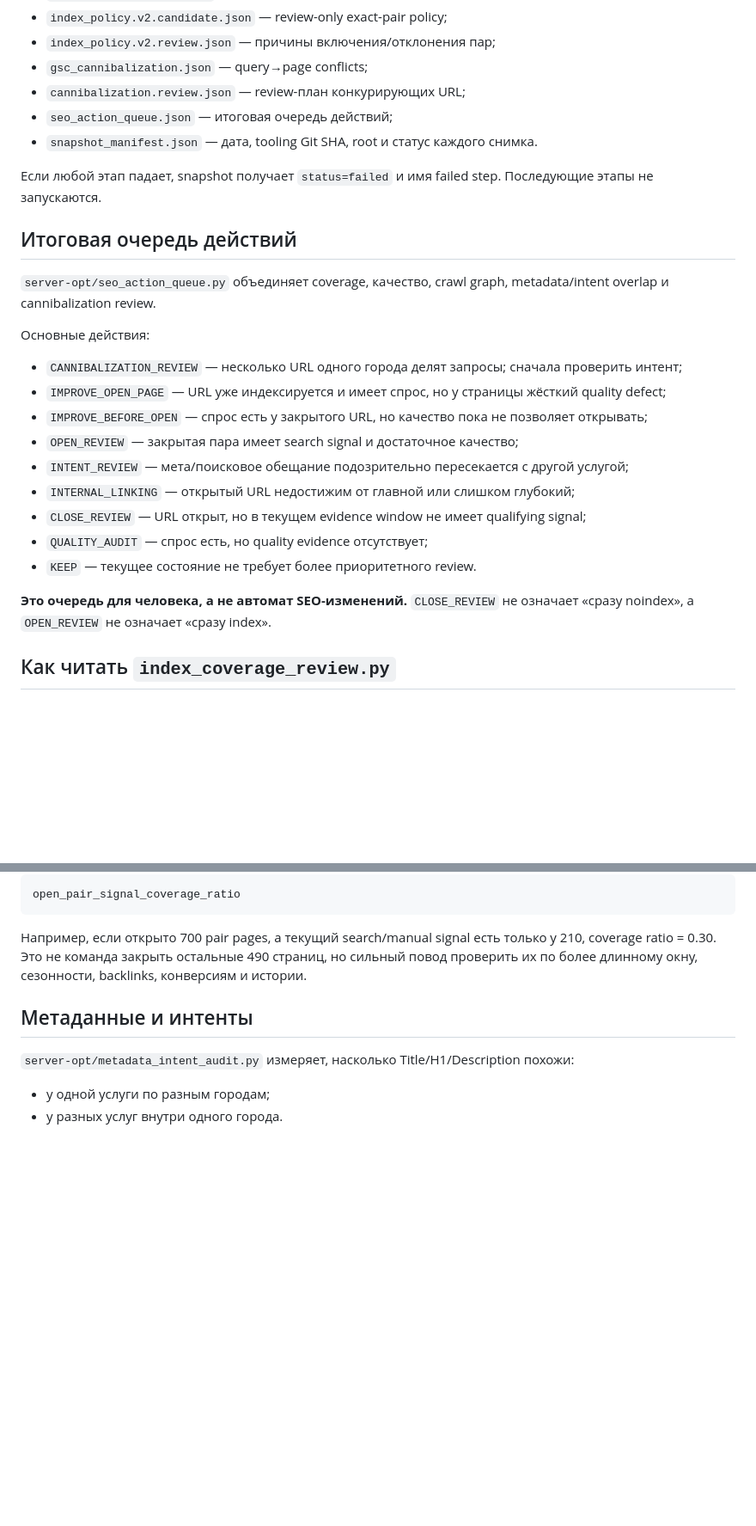
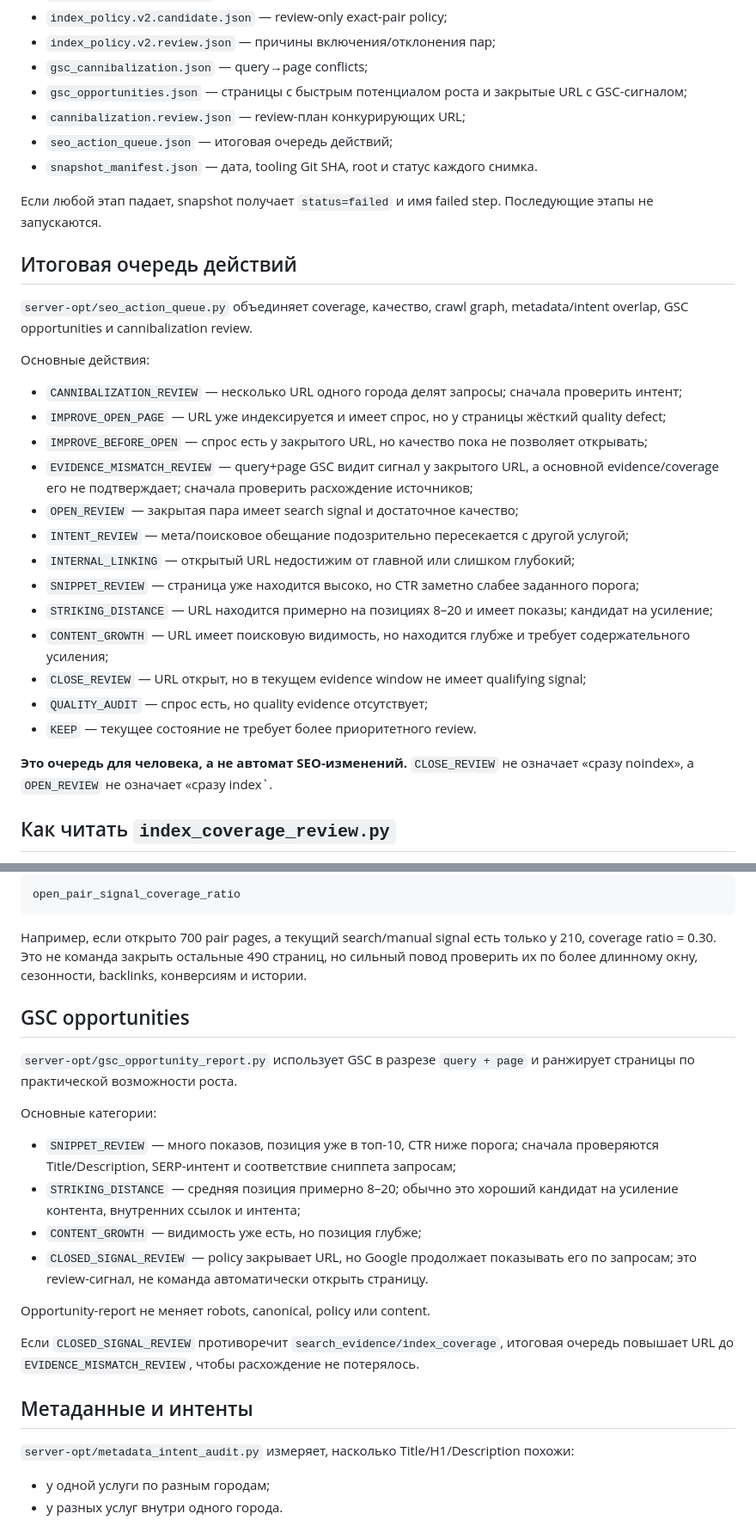
Before and after one commit to tashev11/x-gu-ru, a Markdown page: SEO_OPERATIONS.md, 2 parts joined by grey strips. Shown at 86% size. Drawn GitHub-style; blank space fills up the shorter version.

Commit message:
Document GSC opportunities and evidence mismatch review

````diff
--- a/SEO_OPERATIONS.md
+++ b/SEO_OPERATIONS.md
@@ -33,6 +33,7 @@ python server-opt/seo_snapshot.py \
 - `index_policy.v2.candidate.json` — review-only exact-pair policy;
 - `index_policy.v2.review.json` — причины включения/отклонения пар;
 - `gsc_cannibalization.json` — query→page conflicts;
+- `gsc_opportunities.json` — страницы с быстрым потенциалом роста и закрытые URL с GSC-сигналом;
 - `cannibalization.review.json` — review-план конкурирующих URL;
 - `seo_action_queue.json` — итоговая очередь действий;
 - `snapshot_manifest.json` — дата, tooling Git SHA, root и статус каждого снимка.
@@ -41,21 +42,25 @@ python server-opt/seo_snapshot.py \
 
 ## Итоговая очередь действий
 
-`server-opt/seo_action_queue.py` объединяет coverage, качество, crawl graph, metadata/intent overlap и cannibalization review.
+`server-opt/seo_action_queue.py` объединяет coverage, качество, crawl graph, metadata/intent overlap, GSC opportunities и cannibalization review.
 
 Основные действия:
 
 - `CANNIBALIZATION_REVIEW` — несколько URL одного города делят запросы; сначала проверить интент;
 - `IMPROVE_OPEN_PAGE` — URL уже индексируется и имеет спрос, но у страницы жёсткий quality defect;
 - `IMPROVE_BEFORE_OPEN` — спрос есть у закрытого URL, но качество пока не позволяет открывать;
+- `EVIDENCE_MISMATCH_REVIEW` — query+page GSC видит сигнал у закрытого URL, а основной evidence/coverage его не подтверждает; сначала проверить расхождение источников;
 - `OPEN_REVIEW` — закрытая пара имеет search signal и достаточное качество;
 - `INTENT_REVIEW` — мета/поисковое обещание подозрительно пересекается с другой услугой;
 - `INTERNAL_LINKING` — открытый URL недостижим от главной или слишком глубокий;
+- `SNIPPET_REVIEW` — страница уже находится высоко, но CTR заметно слабее заданного порога;
+- `STRIKING_DISTANCE` — URL находится примерно на позициях 8–20 и имеет показы; кандидат на усиление;
+- `CONTENT_GROWTH` — URL имеет поисковую видимость, но находится глубже и требует содержательного усиления;
 - `CLOSE_REVIEW` — URL открыт, но в текущем evidence window не имеет qualifying signal;
 - `QUALITY_AUDIT` — спрос есть, но quality evidence отсутствует;
 - `KEEP` — текущее состояние не требует более приоритетного review.
 
-**Это очередь для человека, а не автомат SEO-изменений.** `CLOSE_REVIEW` не означает «сразу noindex», а `OPEN_REVIEW` не означает «сразу index».
+**Это очередь для человека, а не автомат SEO-изменений.** `CLOSE_REVIEW` не означает «сразу noindex», а `OPEN_REVIEW` не означает «сразу index`.
 
 ## Как читать `index_coverage_review.py`
 
@@ -80,6 +85,21 @@ open_pair_signal_coverage_ratio
 ```
 
 Например, если открыто 700 pair pages, а текущий search/manual signal есть только у 210, coverage ratio = 0.30. Это не команда закрыть остальные 490 страниц, но сильный повод проверить их по более длинному окну, сезонности, backlinks, конверсиям и истории.
+
+## GSC opportunities
+
+`server-opt/gsc_opportunity_report.py` использует GSC в разрезе `query + page` и ранжирует страницы по практической возможности роста.
+
+Основные категории:
+
+- `SNIPPET_REVIEW` — много показов, позиция уже в топ-10, CTR ниже порога; сначала проверяются Title/Description, SERP-интент и соответствие сниппета запросам;
+- `STRIKING_DISTANCE` — средняя позиция примерно 8–20; обычно это хороший кандидат на усиление контента, внутренних ссылок и интента;
+- `CONTENT_GROWTH` — видимость уже есть, но позиция глубже;
+- `CLOSED_SIGNAL_REVIEW` — policy закрывает URL, но Google продолжает показывать его по запросам; это review-сигнал, не команда автоматически открыть страницу.
+
+Opportunity-report не меняет robots, canonical, policy или content.
+
+Если `CLOSED_SIGNAL_REVIEW` противоречит `search_evidence/index_coverage`, итоговая очередь повышает URL до `EVIDENCE_MISMATCH_REVIEW`, чтобы расхождение не потерялось.
 
 ## Метаданные и интенты
 
````
Also changed, not shown: other parts of SEO_OPERATIONS.md (+1 -1 lines).
